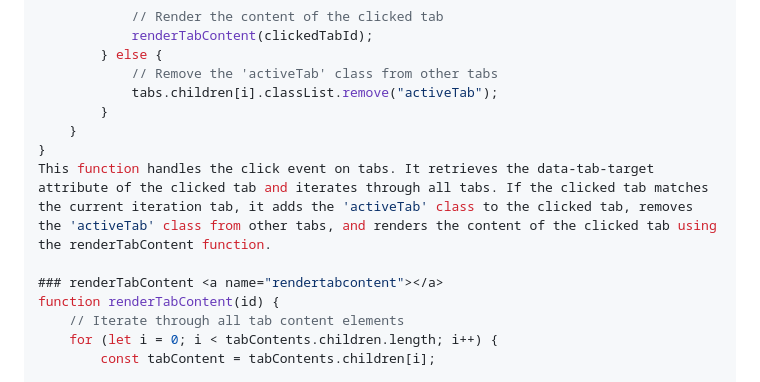
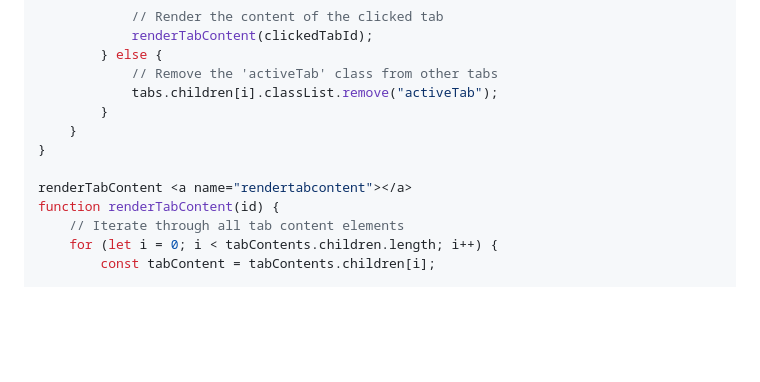
Before and after one commit to ashurajchandra/Machine-coding-js-practice, a Markdown page: Tab-Navigation/readme.md, the part around the change printed below. Rendered like a GitHub page; blank space fills up the shorter version.

```diff
--- a/Tab-Navigation/readme.md
+++ b/Tab-Navigation/readme.md
@@ -40,9 +40,8 @@ function handleTabClick(e) {
         }
     }
 }
-This function handles the click event on tabs. It retrieves the data-tab-target attribute of the clicked tab and iterates through all tabs. If the clicked tab matches the current iteration tab, it adds the 'activeTab' class to the clicked tab, removes the 'activeTab' class from other tabs, and renders the content of the clicked tab using the renderTabContent function.
 
-### renderTabContent <a name="rendertabcontent"></a>
+renderTabContent <a name="rendertabcontent"></a>
 function renderTabContent(id) {
     // Iterate through all tab content elements
     for (let i = 0; i < tabContents.children.length; i++) {
```
Also changed, not shown: other parts of Tab-Navigation/readme.md (+0 -75 lines).
